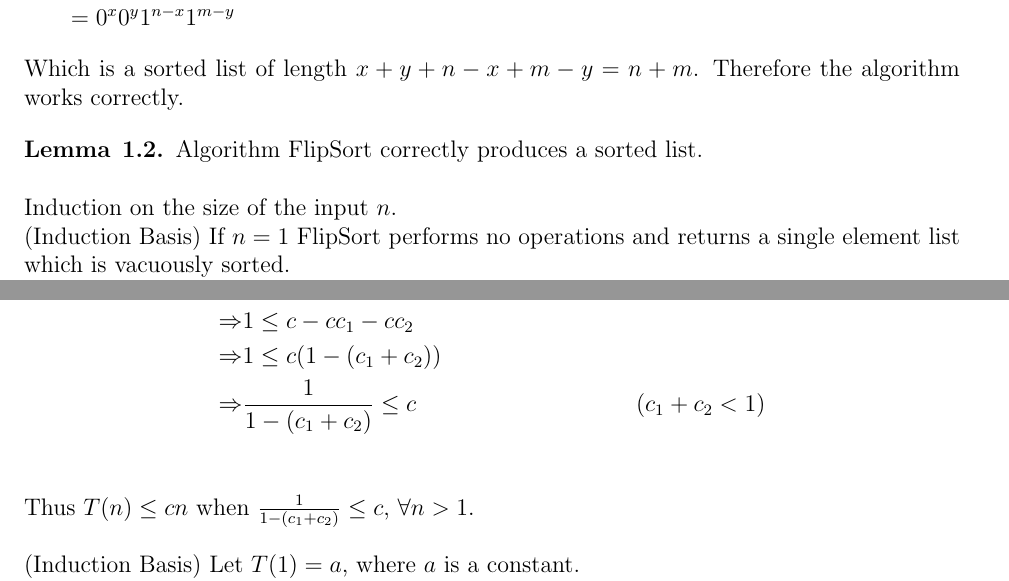
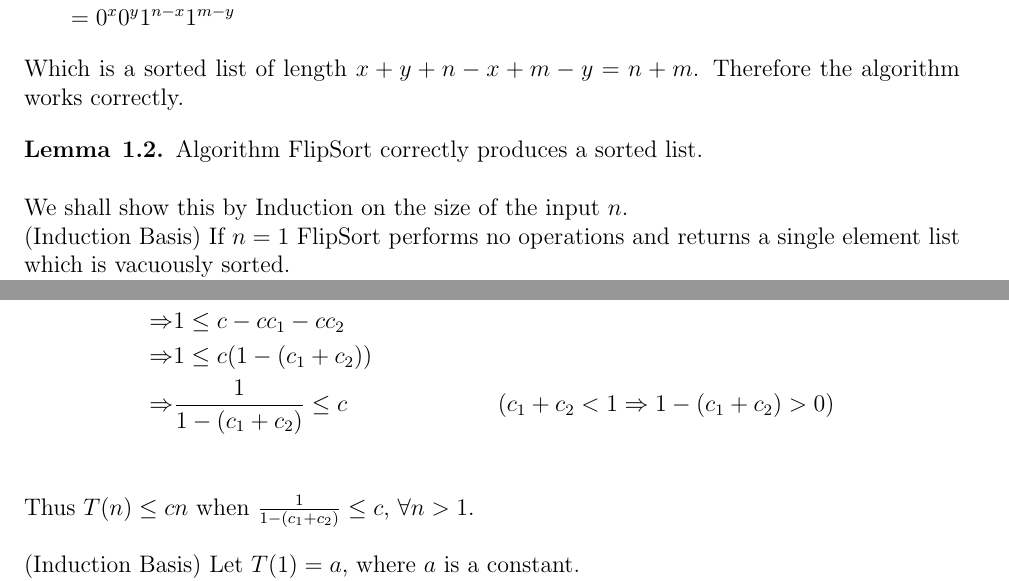
Before and after one commit to Quinny/60-454-Design-and-Analysis-of-Algorithms, a LaTeX document (assign2/assign2.tex): two parts of pages 2 and 7 of 8, joined at a grey line, cut so that both start at the same text. Compiled offline with pdfLaTeX.

Commit message:
added official soltuons

```diff
--- a/assign2/assign2.tex
+++ b/assign2/assign2.tex
@@ -120,7 +120,7 @@
 
   \begin{lemma}{1.2} Algorithm FlipSort correctly produces a sorted list.
     \leavevmode \\ \\
-    Induction on the size of the input $n$.\\
+    We shall show this by Induction on the size of the input $n$.\\
     (Induction Basis) If $n=1$ FlipSort performs no operations and returns a
     single element list which is vacuously sorted.\\
     (Induction Hypothesis) Assume that FlipSort correctly sorts all lists of size $n \leq k,\ n > 1$. \\
@@ -323,7 +323,7 @@
     & cc_{1} + cc_{2} + 1 \leq c & \\
     \Rightarrow & 1 \leq c - cc_{1} - cc_{2} &\\
     \Rightarrow & 1 \leq c(1 - (c_{1} + c_{2})) &\\
-    \Rightarrow & \frac{1}{1 - (c_{1} + c_{2})} \leq c & (c_{1} + c_{2} < 1)\\
+    \Rightarrow & \frac{1}{1 - (c_{1} + c_{2})} \leq c & (c_{1} + c_{2} < 1\Rightarrow 1 - (c_{1} + c_{2}) > 0)\\
   \end{align*}
   Thus $T(n) \leq cn$ when $\frac{1}{1 - (c_{1} + c_{2})} \leq c$, $\forall n > 1$. \\ \\
   (Induction Basis) Let $T(1) = a$, where $a$ is a constant.\\
```
Also changed, not shown: assign1/Soln1.pdf (added), assign2/Soln2.pdf (added), assign2/assign2.pdf, assign3/Soln3.pdf (added), assign3/assign3.pdf, assign4/Soln4.pdf (added), assign4/assign4.pdf.
